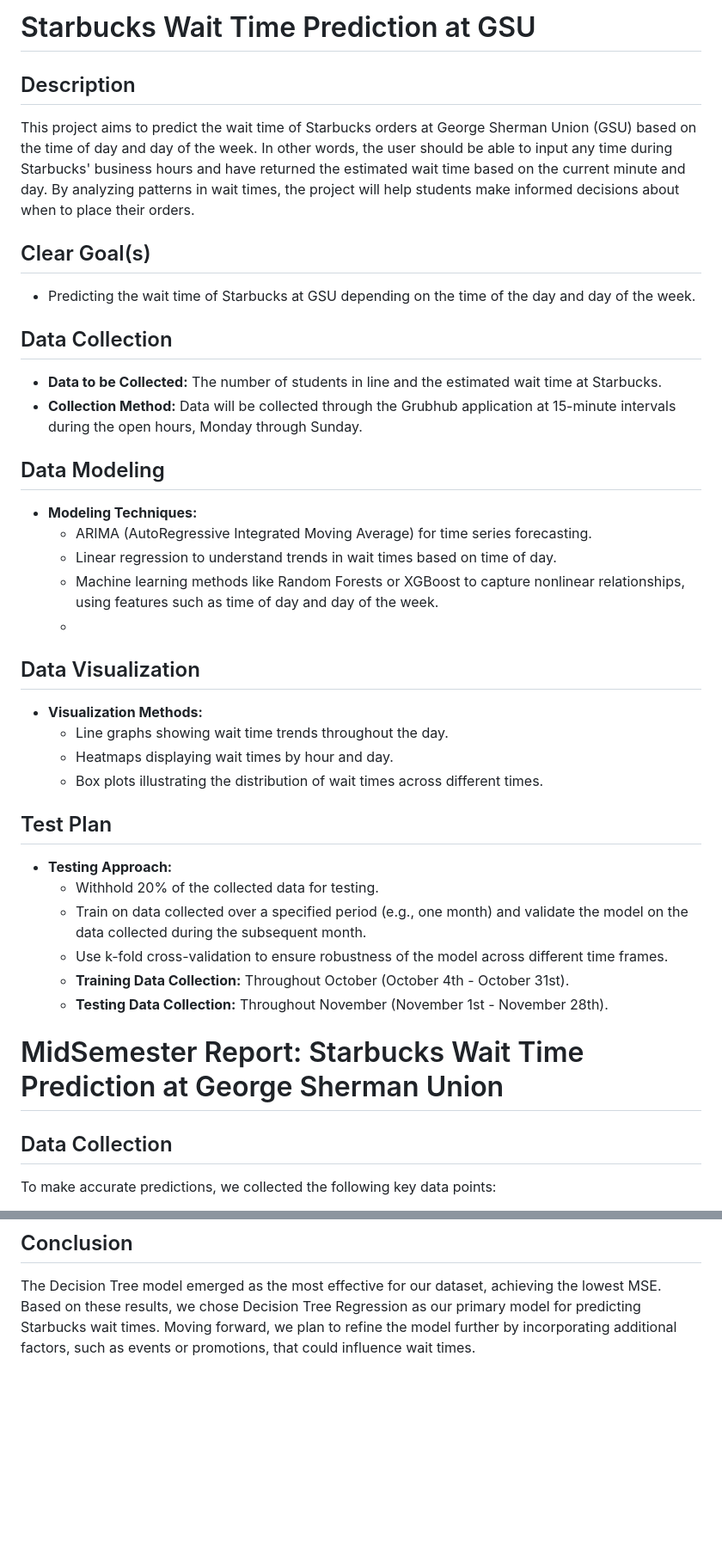
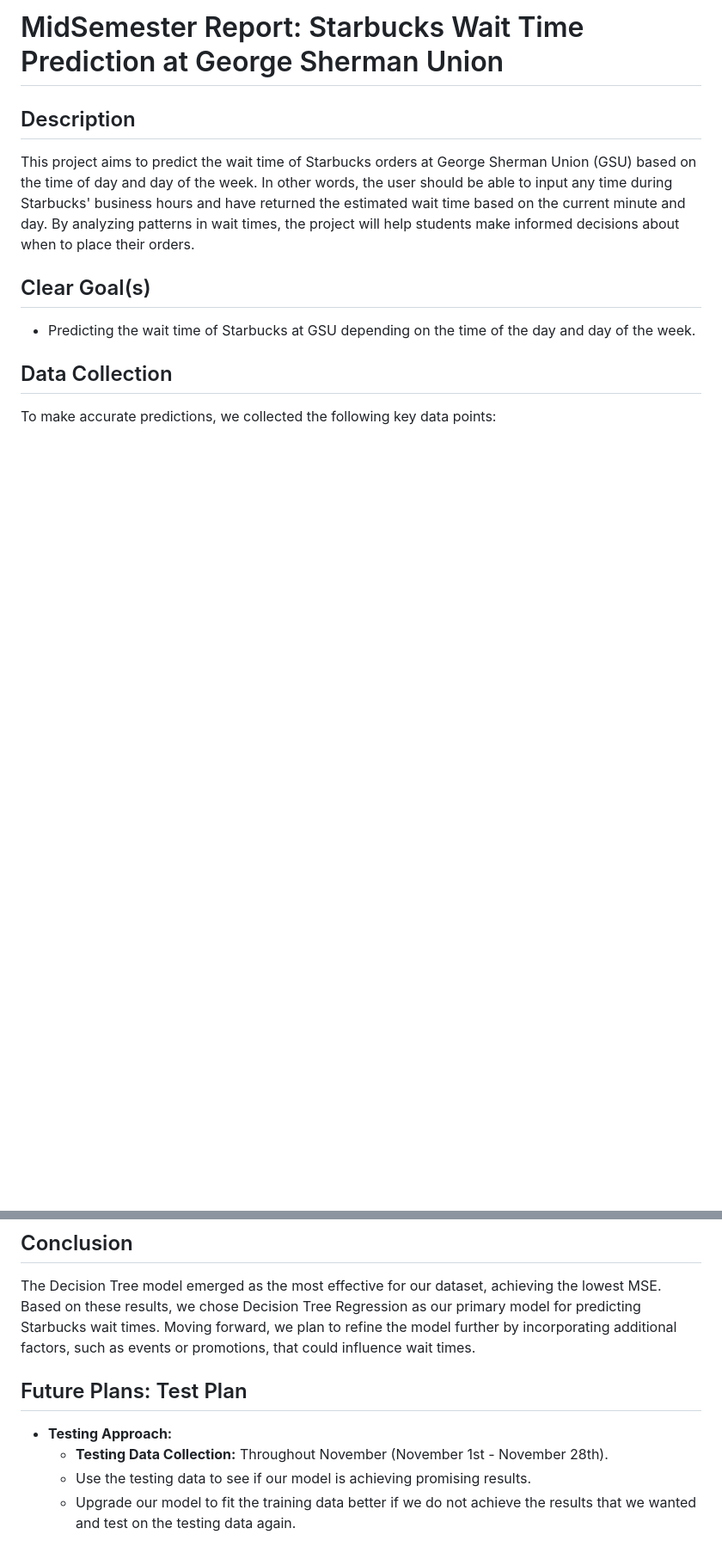
Before and after one commit to tsagaanb/CS506-Final-Project, a Markdown page: README.md, 2 parts joined by grey strips. Shown: that part at 86% size. Rendered like a GitHub page; blank space fills up the shorter version.

```diff
--- a/README.md
+++ b/README.md
@@ -1,39 +1,9 @@
-# Starbucks Wait Time Prediction at GSU
-
+# MidSemester Report: Starbucks Wait Time Prediction at George Sherman Union
 ## Description
 This project aims to predict the wait time of Starbucks orders at George Sherman Union (GSU) based on the time of day and day of the week. In other words, the user should be able to input any time during Starbucks' business hours and have returned the estimated wait time based on the current minute and day. By analyzing patterns in wait times, the project will help students make informed decisions about when to place their orders.
 
 ## Clear Goal(s)
 - Predicting the wait time of Starbucks at GSU depending on the time of the day and day of the week.
-
-## Data Collection
-- **Data to be Collected:** The number of students in line and the estimated wait time at Starbucks.
-- **Collection Method:** Data will be collected through the Grubhub application at 15-minute intervals during the open hours, Monday through Sunday.
-
-## Data Modeling
-- **Modeling Techniques:**
-  - ARIMA (AutoRegressive Integrated Moving Average) for time series forecasting.
-  - Linear regression to understand trends in wait times based on time of day.
-  - Machine learning methods like Random Forests or XGBoost to capture nonlinear relationships, using features such as time of day and day of the week.
-  -
-
-## Data Visualization
-- **Visualization Methods:**
-  - Line graphs showing wait time trends throughout the day.
-  - Heatmaps displaying wait times by hour and day.
-  - Box plots illustrating the distribution of wait times across different times.
-
-## Test Plan
-- **Testing Approach:**
-  - Withhold 20% of the collected data for testing.
-  - Train on data collected over a specified period (e.g., one month) and validate the model on the data collected during the subsequent month.
-  - Use k-fold cross-validation to ensure robustness of the model across different time frames.
-  - **Training Data Collection:** Throughout October (October 4th - October 31st).
-  - **Testing Data Collection:** Throughout November (November 1st - November 28th).
-
-
-
-# MidSemester Report: Starbucks Wait Time Prediction at George Sherman Union
 
 ## Data Collection
 To make accurate predictions, we collected the following key data points:
@@ -82,3 +52,9 @@ The Mean Squared Errors from each model were as follows:
 
 ## Conclusion
 The Decision Tree model emerged as the most effective for our dataset, achieving the lowest MSE. Based on these results, we chose Decision Tree Regression as our primary model for predicting Starbucks wait times. Moving forward, we plan to refine the model further by incorporating additional factors, such as events or promotions, that could influence wait times.
+
+## Future Plans: Test Plan
+- **Testing Approach:**
+  - **Testing Data Collection:** Throughout November (November 1st - November 28th).
+  - Use the testing data to see if our model is achieving promising results.
+  - Upgrade our model to fit the training data better if we do not achieve the results that we wanted and test on the testing data again.
```
